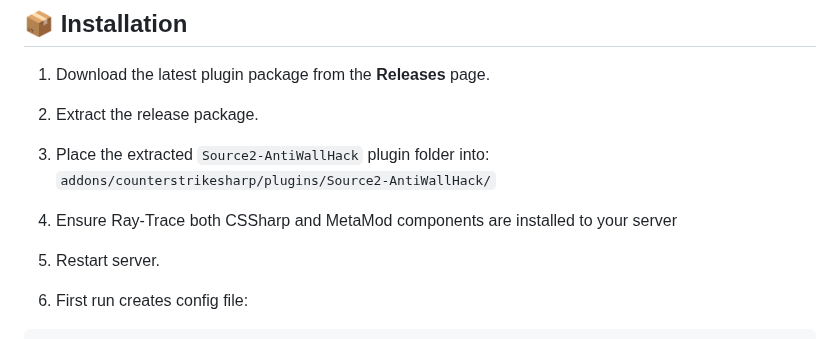
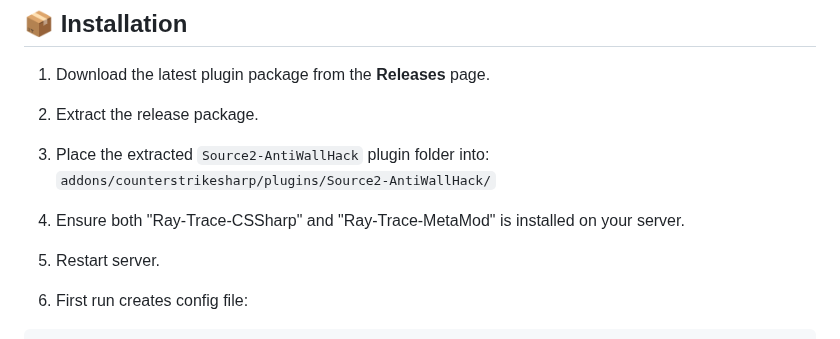
Before and after one commit to karola3vax/Source2-AntiWallHack, a Markdown page: README.md, the part around the change. GitHub-like rendering.

```diff
--- a/README.md
+++ b/README.md
@@ -37,7 +37,7 @@ Source2-AntiWallHack is a CounterStrikeSharp plugin that reduces wallhack advant
 2. Extract the release package.
 3. Place the extracted `Source2-AntiWallHack` plugin folder into:
 `addons/counterstrikesharp/plugins/Source2-AntiWallHack/`
-4. Ensure Ray-Trace both CSSharp and MetaMod components are installed to your server
+4. Ensure both "Ray-Trace-CSSharp" and "Ray-Trace-MetaMod" is installed on your server.
 
 5. Restart server.
 6. First run creates config file:
```
